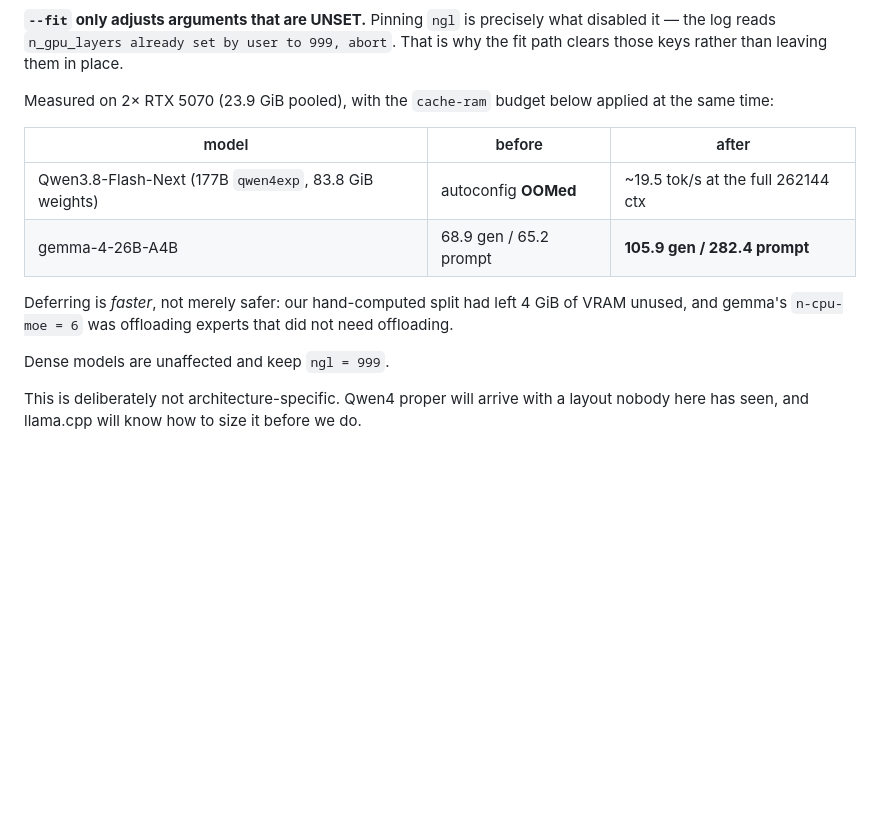
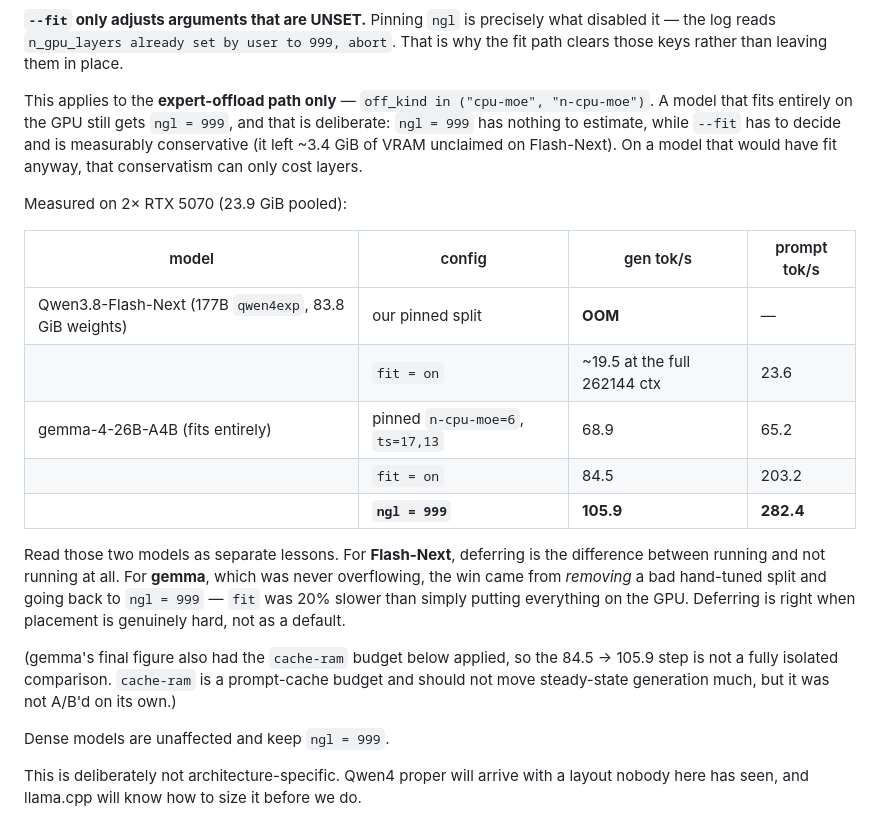
Before and after one commit to scratchhax/model-loader, a Markdown page: docs/AUTOCONFIG.md, the part around the change. Drawn GitHub-style; blank space fills up the shorter version.

Commit message:
Correct what the fit change actually bought
Both docs put gemma-4-26B-A4B's 68.9 -> 105.9 tok/s improvement under the
heading about handing placement to llama.cpp, which reads as "fit made it
faster". It did not. gemma runs `ngl = 999` and always has since that work; the
gain came from REMOVING a bad pinned split (n-cpu-moe=6, tensor-split=17,13),
not from adopting the fitter. Measured on the same model: pinned 68.9, fit 84.5,
plain ngl=999 105.9 - so fit was ~20% slower than simply putting everything on
the GPU.

That is the expected result and now says so: `ngl = 999` has nothing to
estimate, while `--fit` has to decide and errs conservative - it left ~3.4 GiB
of VRAM unclaimed on Flash-Next. On a model that would have fit anyway, that
conservatism can only cost layers. Deferring is right when placement is
genuinely hard, not as a default, and autoconfig only takes the fit path for
expert offload.

Also notes that gemma's final figure had cache-ram applied at the same time, so
the 84.5 -> 105.9 step was never isolated.

Co-Authored-By: Claude Opus 5 <noreply@anthropic.com>

```diff
--- a/docs/AUTOCONFIG.md
+++ b/docs/AUTOCONFIG.md
@@ -60,16 +60,31 @@ context you asked for instead of silently shrinking it.
 the log reads `n_gpu_layers already set by user to 999, abort`. That is why the fit path clears
 those keys rather than leaving them in place.
 
-Measured on 2× RTX 5070 (23.9 GiB pooled), with the `cache-ram` budget below applied at the same
-time:
+This applies to the **expert-offload path only** — `off_kind in ("cpu-moe", "n-cpu-moe")`. A model
+that fits entirely on the GPU still gets `ngl = 999`, and that is deliberate: `ngl = 999` has
+nothing to estimate, while `--fit` has to decide and is measurably conservative (it left ~3.4 GiB
+of VRAM unclaimed on Flash-Next). On a model that would have fit anyway, that conservatism can
+only cost layers.
 
-| model | before | after |
-|---|---|---|
-| Qwen3.8-Flash-Next (177B `qwen4exp`, 83.8 GiB weights) | autoconfig **OOMed** | ~19.5 tok/s at the full 262144 ctx |
-| gemma-4-26B-A4B | 68.9 gen / 65.2 prompt | **105.9 gen / 282.4 prompt** |
+Measured on 2× RTX 5070 (23.9 GiB pooled):
 
-Deferring is *faster*, not merely safer: our hand-computed split had left 4 GiB of VRAM unused,
-and gemma's `n-cpu-moe = 6` was offloading experts that did not need offloading.
+| model | config | gen tok/s | prompt tok/s |
+|---|---|---|---|
+| Qwen3.8-Flash-Next (177B `qwen4exp`, 83.8 GiB weights) | our pinned split | **OOM** | — |
+| | `fit = on` | ~19.5 at the full 262144 ctx | 23.6 |
+| gemma-4-26B-A4B (fits entirely) | pinned `n-cpu-moe=6`, `ts=17,13` | 68.9 | 65.2 |
+| | `fit = on` | 84.5 | 203.2 |
+| | **`ngl = 999`** | **105.9** | **282.4** |
+
+Read those two models as separate lessons. For **Flash-Next**, deferring is the difference between
+running and not running at all. For **gemma**, which was never overflowing, the win came from
+*removing* a bad hand-tuned split and going back to `ngl = 999` — `fit` was 20% slower than simply
+putting everything on the GPU. Deferring is right when placement is genuinely hard, not as a
+default.
+
+(gemma's final figure also had the `cache-ram` budget below applied, so the 84.5 → 105.9 step is
+not a fully isolated comparison. `cache-ram` is a prompt-cache budget and should not move
+steady-state generation much, but it was not A/B'd on its own.)
 
 Dense models are unaffected and keep `ngl = 999`.
 
```
Also changed, not shown: README.md (+1 -1 lines).
